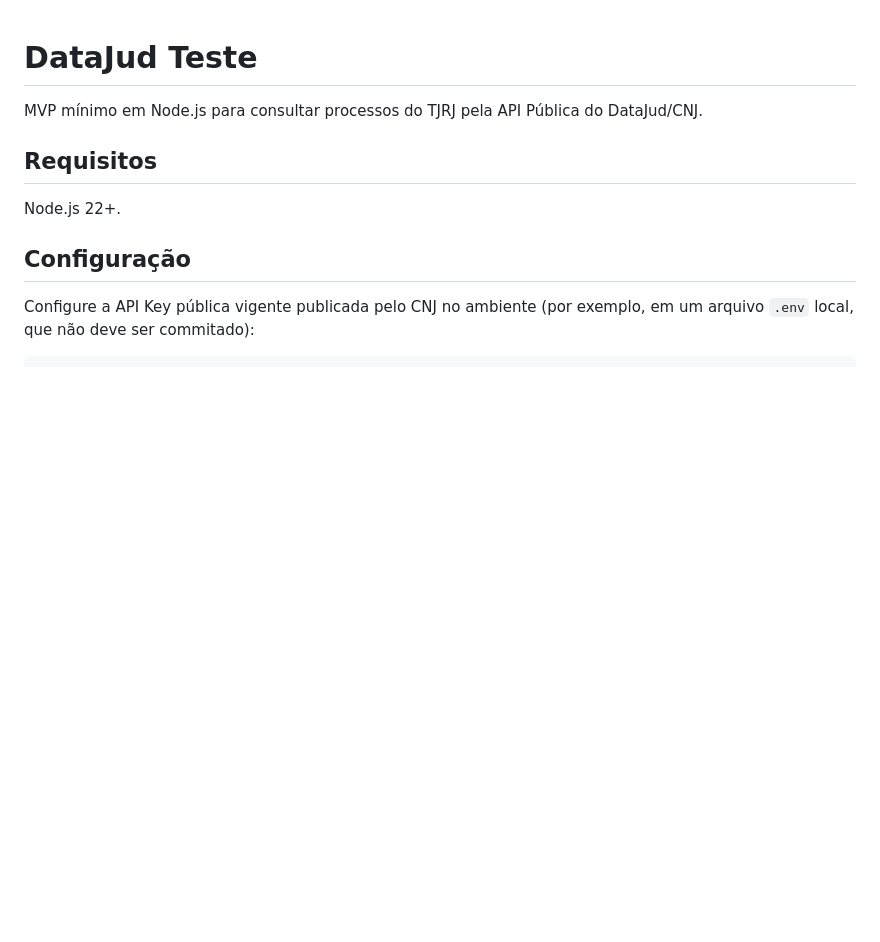
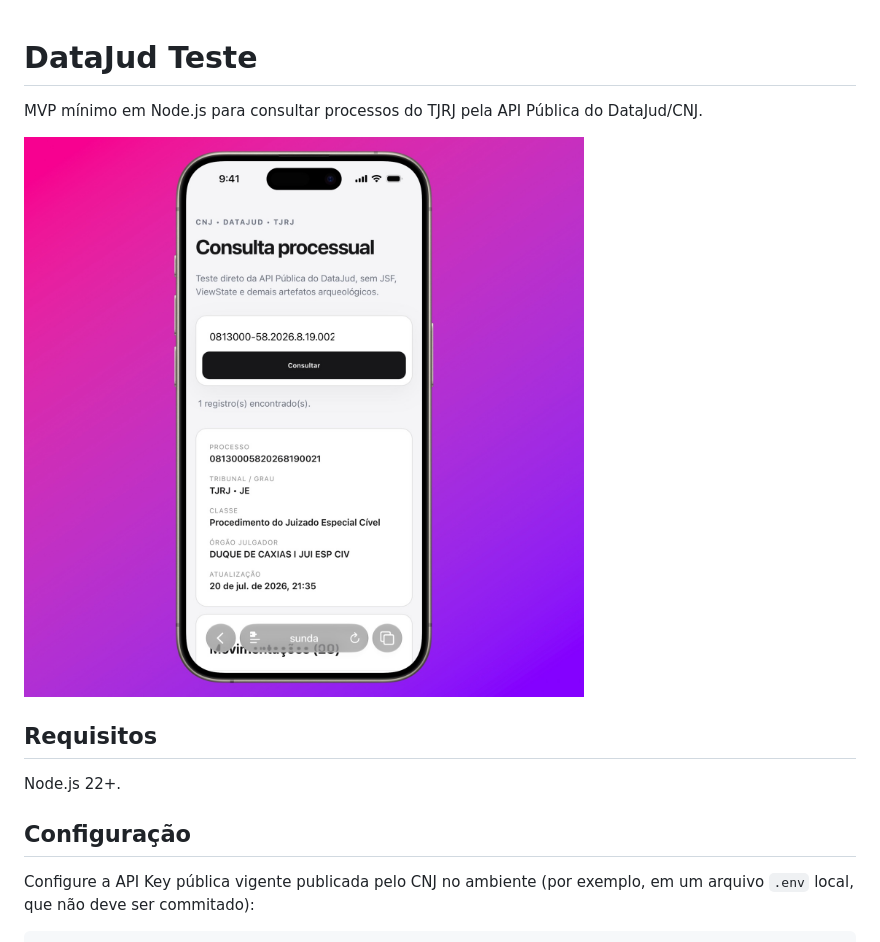
Before and after one commit to looizinho/datajud-teste, a Markdown page: README.md, the part around the change. Rendered like a GitHub page; pictures changed too: public/images/consulta-processual-mobile.jpg (added); blank space fills up the shorter version.

Commit message:
docs: add mobile query screenshot to README

```diff
--- a/README.md
+++ b/README.md
@@ -1,6 +1,8 @@
 # DataJud Teste
 
 MVP mínimo em Node.js para consultar processos do TJRJ pela API Pública do DataJud/CNJ.
+
+![Consulta processual do DataJud em um dispositivo móvel](./public/images/consulta-processual-mobile.jpg)
 
 ## Requisitos
 
```
